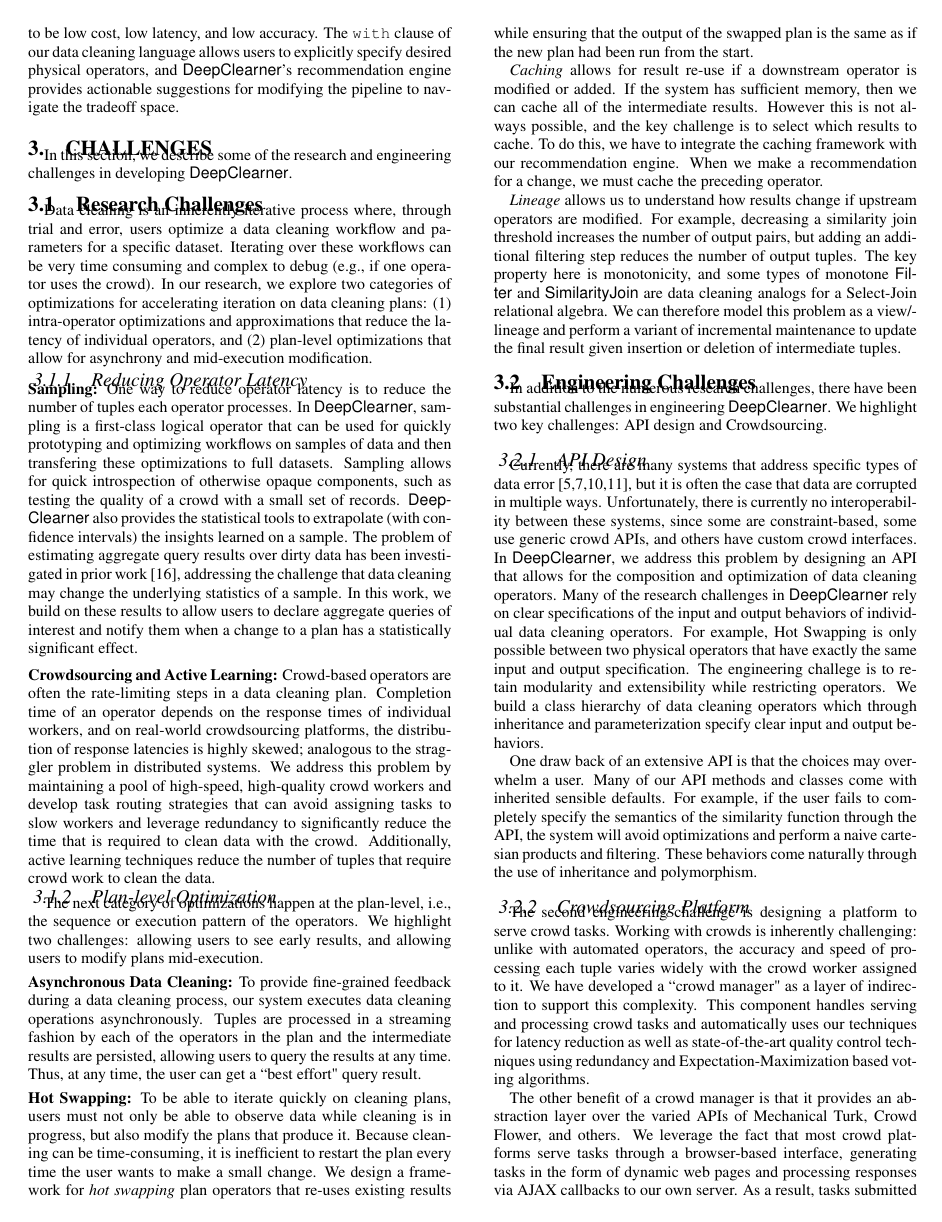
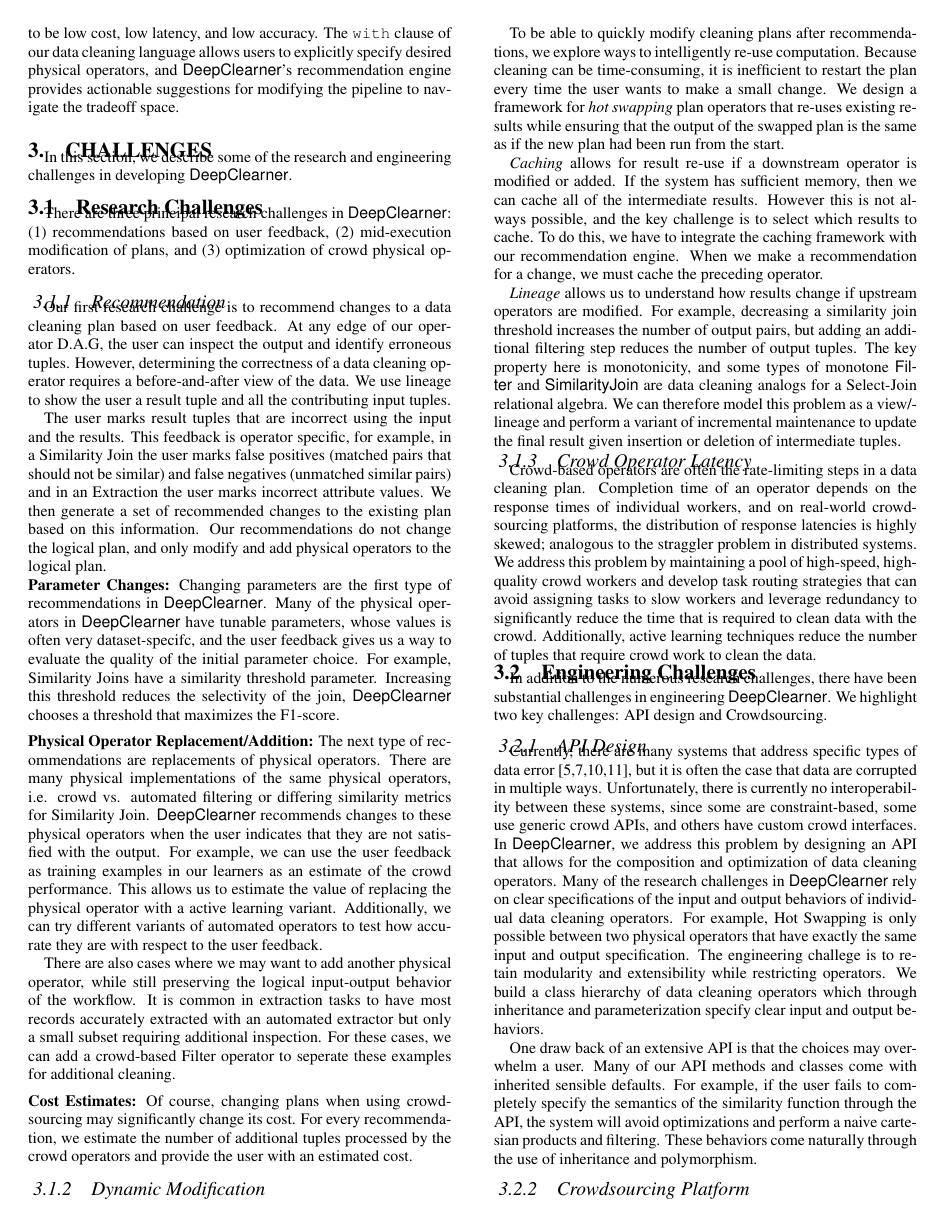
Before and after one commit to sjyk/vldb15-demo, a LaTeX paper (demo.tex, which reads challenges.tex): page 3 of 4 before the commit and page 3 of 5 after it. Compiled offline with pdfLaTeX.

Commit message:
Added a revised challenges

```diff
--- a/challenges.tex
+++ b/challenges.tex
@@ -3,51 +3,51 @@
 In this section, we describe some of the research and engineering challenges in developing \sys.
 
 \subsection{Research Challenges}
-Data cleaning is an inherently iterative process where, through trial and error, users optimize a data cleaning workflow and parameters for a specific dataset.
-Iterating over these workflows can be very time consuming and complex to debug (e.g., if one operator uses the crowd).
-In our research, we explore two categories of optimizations for accelerating iteration on data cleaning plans: (1) intra-operator optimizations and approximations that reduce the latency of individual operators, and (2) plan-level optimizations that allow for asynchrony and mid-execution modification.
+There are three principal research challenges in \sys: (1) recommendations based on user feedback, (2) mid-execution modification of plans, and (3)
+optimization of crowd physical operators.
 
-\vspace{-0.2cm}
-\subsubsection{Reducing Operator Latency}
-\vspace{.2em}
+\subsubsection{Recommendation}
+Our first research challenge is to recommend changes to a data cleaning plan based on user feedback.
+At any edge of our operator D.A.G, the user can inspect the output and identify erroneous tuples.
+However, determining the correctness of a data cleaning operator requires a before-and-after view of the data.
+We use lineage to show the user a result tuple and all the contributing input tuples.
 
-{\noindent \bf Sampling:} One way to reduce operator latency is to reduce the number of tuples each operator processes.
-In \sys, sampling is a first-class logical operator that can be used for quickly prototyping and optimizing workflows on samples of data and then transfering these optimizations to full datasets.
-Sampling allows for quick introspection of otherwise opaque components, such as testing the quality of a crowd with a small set of records.
-\sys also provides the statistical tools to extrapolate (with confidence intervals) the insights learned on a sample.
-The problem of estimating aggregate query results over dirty data has been investigated in prior work~\cite{wang1999sample},
-addressing the challenge that data cleaning may change the underlying statistics of a sample.
-In this work, we build on these results to allow users to declare aggregate queries of interest and notify them when a change to
-a plan has a statistically significant effect.
+The user marks result tuples that are incorrect using the input and the results.
+This feedback is operator specific, for example, in a Similarity Join the user marks false positives (matched pairs that should not be similar) and false negatives (unmatched similar pairs) and in an Extraction the user marks incorrect attribute values.
+We then generate a set of recommended changes to the existing plan based on this information.
+Our recommendations do not change the logical plan, and only modify and add physical operators to the logical plan.
 
-%Recently proposed, sample-based query processing methods for dirty data can help inform users the changes about the statistical significance of
-%changes made to the data.
-%For example, suppose one collects a restaurant dataset, and runs some aggregation queries on the dataset, e.g., computing the number of the restaurants in San Fransisco and getting a query result of 12000.
-%But, when looking at the dataset, she finds that there are many duplicate restaurants in the dataset, and some restaurants' locations are misspelled (e.g., S\underline{e}n Fransisco). She can use our system to create a sample of the data, and then apply a data cleaning procedure to the sample.
-%After the sample is cleaned, our system can estimate the impact of data cleaning on her original query results, and return her corrected answers with confidence intervals, e.g., $5000\pm300$. Intuitively, this result means that if the same data-cleaning procedure is applied to the full dataset, the number of the restaurants in San Fransisco will be within $[4700, 5300]$.
+{\noindent \bf Parameter Changes:} Changing parameters are the first type of recommendations in \sys.
+Many of the physical operators in \sys have tunable parameters, whose values is often very dataset-specifc, and the user feedback gives us a way to evaluate the quality of the initial parameter choice.
+For example, Similarity Joins have a similarity threshold parameter.
+Increasing this threshold reduces the selectivity of the join, \sys chooses a threshold that maximizes the F1-score.
 
 \vspace{.5em}
-{\noindent \bf Crowdsourcing and Active Learning:}
-Crowd-based operators are often the rate-limiting steps in a data cleaning plan.
-Completion time of an operator depends on the response times of individual workers, and on real-world crowdsourcing
-platforms, the distribution of response latencies is highly skewed; analogous to the straggler problem in distributed systems.
-We address this problem by maintaining a pool of high-speed, high-quality crowd workers and develop task routing strategies
-that can avoid assigning tasks to slow workers and leverage redundancy to significantly reduce the time that is required to clean
-data with the crowd. Additionally, active learning techniques reduce the number of tuples that require crowd work to clean the
-data.
-%Even cleaning a sample of data, data cleaning can still take a lot of time. This is especially true when it requires humans to clean the data.
 
-\vspace{-0.25cm}
-\subsubsection{Plan-level Optimization}
-The next category of optimizations happen at the plan-level, i.e., the sequence or execution pattern of the operators.
-We highlight two challenges: allowing users to see early results, and allowing users to modify plans mid-execution.
+{\noindent \bf Physical Operator Replacement/Addition:} The next type of recommendations are replacements of physical operators.
+There are many physical implementations of the same physical operators, i.e. crowd vs. automated filtering or differing similarity metrics for Similarity Join.
+\sys recommends changes to these physical operators when the user indicates that they are not satisfied with the output.
+For example, we can use the user feedback as training examples in our learners as an estimate of the crowd performance.
+This allows us to estimate the value of replacing the physical operator with a active learning variant.
+Additionally, we can try different variants of automated operators to test how accurate they are with respect to the user feedback.
 
-\vspace{.3em}
-{\noindent \bf Asynchronous Data Cleaning:} To provide fine-grained feedback during a data cleaning process, our system executes data cleaning operations asynchronously. Tuples are processed in a streaming fashion by each of the operators in the plan and the intermediate results are persisted, allowing users to query the results at any time. Thus, at any time, the user can get a ``best effort" query result.
+There are also cases where we may want to add another physical operator, while still preserving the logical input-output behavior of the workflow.
+It is common in extraction tasks to have most records accurately extracted with an automated extractor but only a small subset requiring additional inspection.
+For these cases, we can add a crowd-based Filter operator to seperate these examples for additional cleaning.
 
-\vspace{.3em}
-{\noindent \bf Hot  Swapping:} To be able to iterate quickly on cleaning plans, users must not only be able to observe data while
-cleaning is in progress, but also modify the plans that produce it. Because cleaning can be time-consuming, it is inefficient to
+\vspace{.5em}
+
+{\noindent \bf Cost Estimates:} Of course, changing plans when using crowdsourcing may significantly change its cost.
+For every recommendation, we estimate the number of additional tuples processed by the crowd operators and provide
+the user with an estimated cost.
+
+\subsubsection{Dynamic Modification}
+%The next category of optimizations happen at the plan-level, i.e., the sequence or execution pattern of the operators.
+%We highlight two challenges: allowing users to see early results, and allowing users to modify plans mid-execution.
+%\vspace{.3em}
+%{\noindent \bf Asynchronous Data Cleaning:} To provide fine-grained feedback during a data cleaning process, our system executes data cleaning operations asynchronously. Tuples are processed in a streaming fashion by each of the operators in the plan and the intermediate results are persisted, allowing users to query the results at any time. Thus, at any time, the user can get a ``best effort" query result.
+%\vspace{.3em}
+To be able to quickly modify cleaning plans after recommendations, we explore ways to intelligently re-use computation. Because cleaning can be time-consuming, it is inefficient to
 restart the plan every time the user wants to make a small change.
 We design a framework for \emph{hot swapping} plan operators that re-uses existing results while ensuring that the output of the swapped plan is the same as if the new plan had been run from the start.
 
@@ -62,6 +62,39 @@
 reduces the number of output tuples. The key property here is monotonicity, and some types of monotone \textsf{Filter} and \textsf{SimilarityJoin} are data cleaning analogs for a Select-Join relational algebra.
 We can therefore model this problem as a view/lineage and perform a variant of incremental maintenance to update the
 final result given insertion or deletion of intermediate tuples.
+
+\vspace{-0.2cm}
+\subsubsection{Crowd Operator Latency}
+\vspace{.2em}
+
+%{\noindent \bf Sampling:} One way to reduce operator latency is to reduce the number of tuples each operator processes.
+%In \sys, sampling is a first-class logical operator that can be used for quickly prototyping and optimizing workflows on samples of data and then transfering these optimizations to full datasets.
+%Sampling allows for quick introspection of otherwise opaque components, such as testing the quality of a crowd with a small set of records.
+%\sys also provides the statistical tools to extrapolate (with confidence intervals) the insights learned on a sample.
+%The problem of estimating aggregate query results over dirty data has been investigated in prior work~\cite{wang1999sample},
+%addressing the challenge that data cleaning may change the underlying statistics of a sample.
+%In this work, we build on these results to allow users to declare aggregate queries of interest and notify them when a change to
+%a plan has a statistically significant effect.
+
+%Recently proposed, sample-based query processing methods for dirty data can help inform users the changes about the statistical significance of
+%changes made to the data.
+%For example, suppose one collects a restaurant dataset, and runs some aggregation queries on the dataset, e.g., computing the number of the restaurants in San Fransisco and getting a query result of 12000.
+%But, when looking at the dataset, she finds that there are many duplicate restaurants in the dataset, and some restaurants' locations are misspelled (e.g., S\underline{e}n Fransisco). She can use our system to create a sample of the data, and then apply a data cleaning procedure to the sample.
+%After the sample is cleaned, our system can estimate the impact of data cleaning on her original query results, and return her corrected answers with confidence intervals, e.g., $5000\pm300$. Intuitively, this result means that if the same data-cleaning procedure is applied to the full dataset, the number of the restaurants in San Fransisco will be within $[4700, 5300]$.
+
+%\vspace{.5em}
+%{\noindent \bf Crowdsourcing and Active Learning:}
+Crowd-based operators are often the rate-limiting steps in a data cleaning plan.
+Completion time of an operator depends on the response times of individual workers, and on real-world crowdsourcing
+platforms, the distribution of response latencies is highly skewed; analogous to the straggler problem in distributed systems.
+We address this problem by maintaining a pool of high-speed, high-quality crowd workers and develop task routing strategies
+that can avoid assigning tasks to slow workers and leverage redundancy to significantly reduce the time that is required to clean
+data with the crowd. Additionally, active learning techniques reduce the number of tuples that require crowd work to clean the
+data.
+%Even cleaning a sample of data, data cleaning can still take a lot of time. This is especially true when it requires humans to clean the data.
+
+\vspace{-0.25cm}
+
 
 \iffalse
 \subsection{Research Challenges}
```
